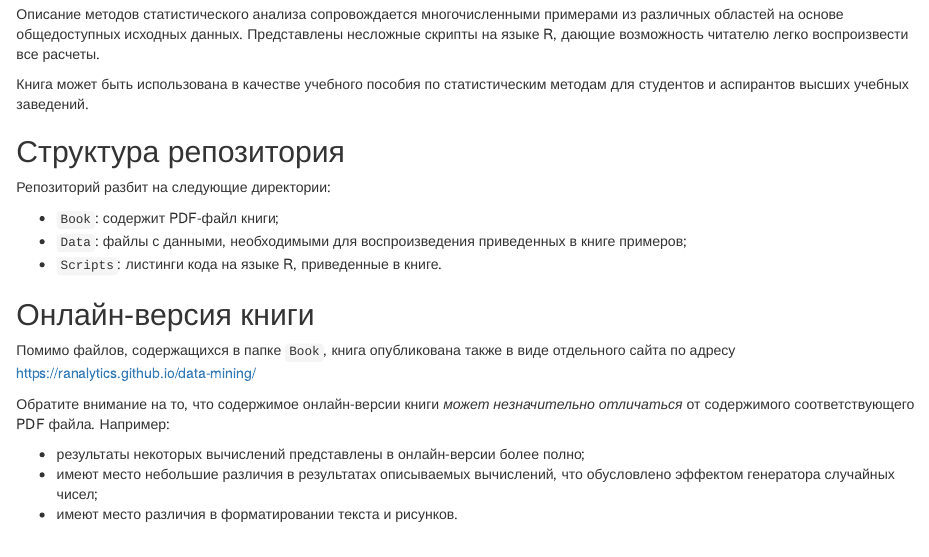
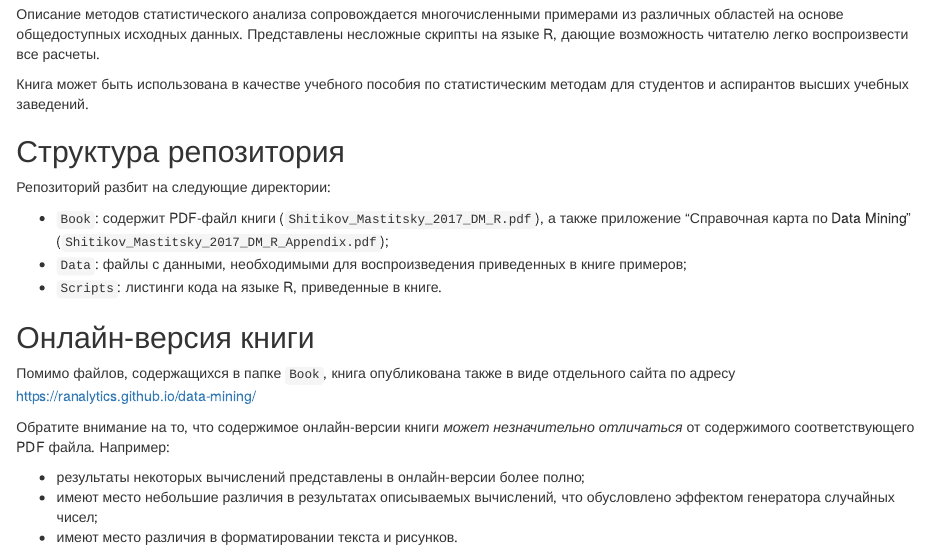
Before and after one commit to ranalytics/data-mining, an R Markdown document (README.Rmd): the page in a window 1100 px wide, from 400 px down. Rendered offline with R 4.5, knitr and Pandoc, with nearby package versions.

Commit message:
added data and scripts

```diff
--- a/README.Rmd
+++ b/README.Rmd
@@ -14,7 +14,7 @@
 
 Репозиторий разбит на следующие директории:
 
-* `Book`: содержит PDF-файл книги;
+* `Book`: содержит PDF-файл книги (`Shitikov_Mastitsky_2017_DM_R.pdf`), а также приложение "Справочная карта по Data Mining" (`Shitikov_Mastitsky_2017_DM_R_Appendix.pdf`);
 * `Data`: файлы с данными, необходимыми для воспроизведения приведенных в книге примеров;
 * `Scripts`: листинги кода на языке R, приведенные в книге.
 
```
